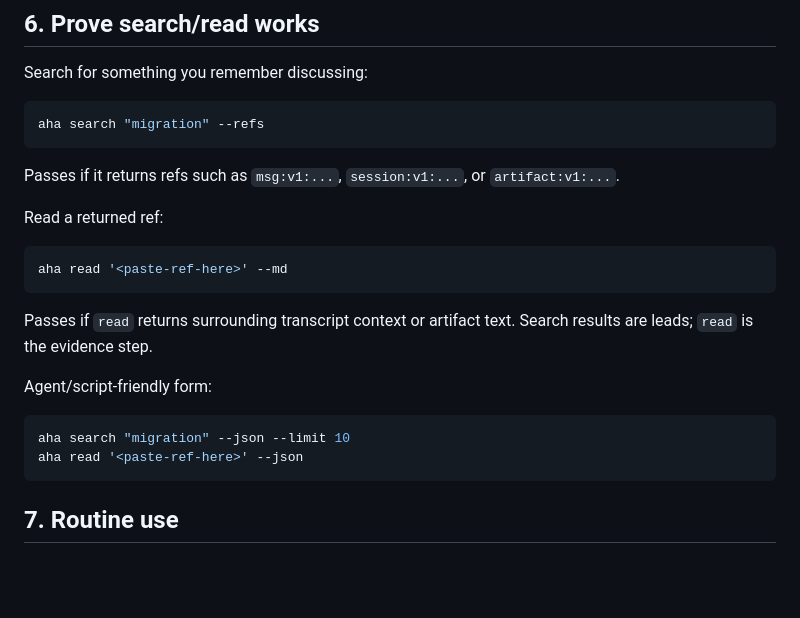
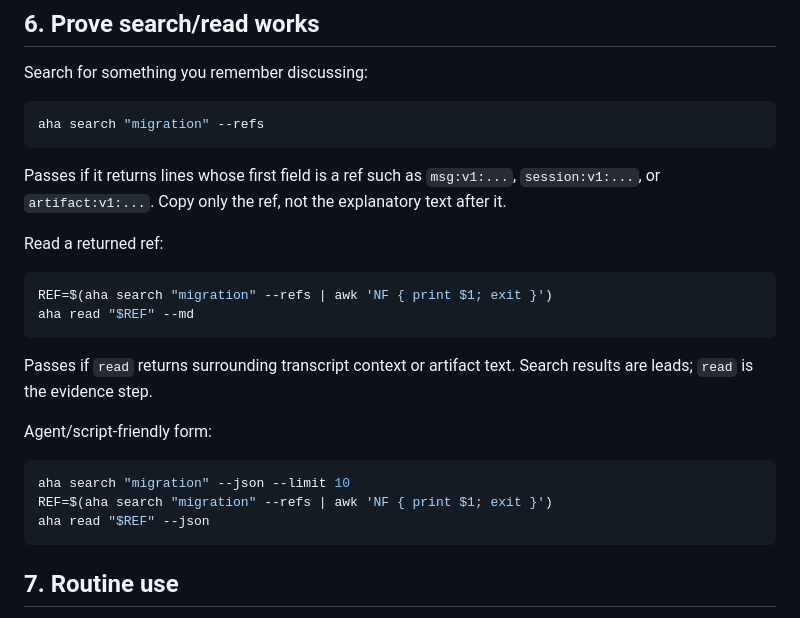
Before and after one commit to adewale/aha, a Markdown page: docs/onboarding.md, the part around one of its changes. Rendered like a GitHub page; blank space fills up the shorter version.

````diff
--- a/docs/onboarding.md
+++ b/docs/onboarding.md
@@ -145,12 +145,13 @@ Search for something you remember discussing:
 aha search "migration" --refs
 ```
 
-Passes if it returns refs such as `msg:v1:...`, `session:v1:...`, or `artifact:v1:...`.
+Passes if it returns lines whose first field is a ref such as `msg:v1:...`, `session:v1:...`, or `artifact:v1:...`. Copy only the ref, not the explanatory text after it.
 
 Read a returned ref:
 
 ```bash
-aha read '<paste-ref-here>' --md
+REF=$(aha search "migration" --refs | awk 'NF { print $1; exit }')
+aha read "$REF" --md
 ```
 
 Passes if `read` returns surrounding transcript context or artifact text. Search results are leads; `read` is the evidence step.
@@ -159,7 +160,8 @@ Agent/script-friendly form:
 
 ```bash
 aha search "migration" --json --limit 10
-aha read '<paste-ref-here>' --json
+REF=$(aha search "migration" --refs | awk 'NF { print $1; exit }')
+aha read "$REF" --json
 ```
 
 ## 7. Routine use
````
Also changed, not shown: other parts of docs/onboarding.md (+1 -1 lines), README.md (+5 -4 lines).
